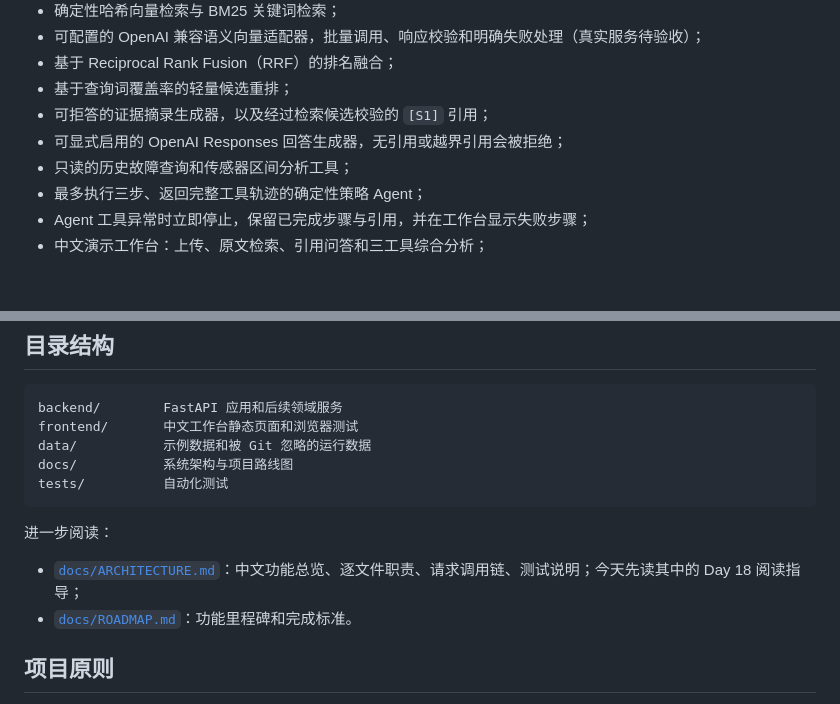
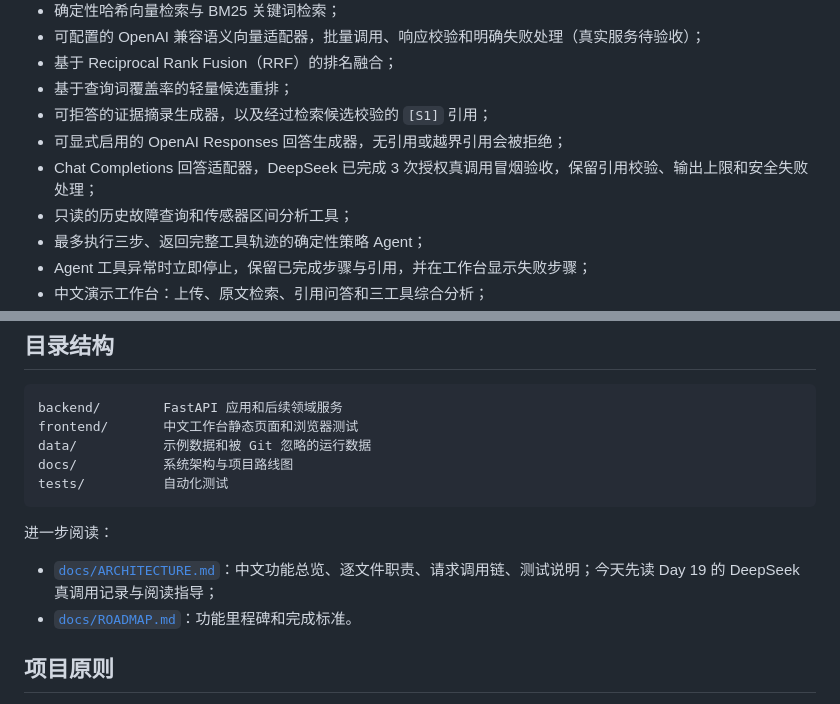
Before and after one commit to leonzhanglikang-png/industrial-maintenance-copilot, a Markdown page: README.md, 2 parts joined by grey strips. Drawn GitHub-style; blank space fills up the shorter version.

```diff
--- a/README.md
+++ b/README.md
@@ -20,6 +20,7 @@
 - 基于查询词覆盖率的轻量候选重排；
 - 可拒答的证据摘录生成器，以及经过检索候选校验的 `[S1]` 引用；
 - 可显式启用的 OpenAI Responses 回答生成器，无引用或越界引用会被拒绝；
+- Chat Completions 回答适配器，DeepSeek 已完成 3 次授权真调用冒烟验收，保留引用校验、输出上限和安全失败处理；
 - 只读的历史故障查询和传感器区间分析工具；
 - 最多执行三步、返回完整工具轨迹的确定性策略 Agent；
 - Agent 工具异常时立即停止，保留已完成步骤与引用，并在工作台显示失败步骤；
@@ -153,7 +174,7 @@ tests/          自动化测试
 
 进一步阅读：
 
-- [`docs/ARCHITECTURE.md`](docs/ARCHITECTURE.md)：中文功能总览、逐文件职责、请求调用链、测试说明；今天先读其中的 Day 18 阅读指导；
+- [`docs/ARCHITECTURE.md`](docs/ARCHITECTURE.md)：中文功能总览、逐文件职责、请求调用链、测试说明；今天先读 Day 19 的 DeepSeek 真调用记录与阅读指导；
 - [`docs/ROADMAP.md`](docs/ROADMAP.md)：功能里程碑和完成标准。
 
 ## 项目原则
```
Also changed, not shown: other parts of README.md (+23 -3 lines), docs/ARCHITECTURE.md (+47 -42 lines), docs/ROADMAP.md (+4 -2 lines).
